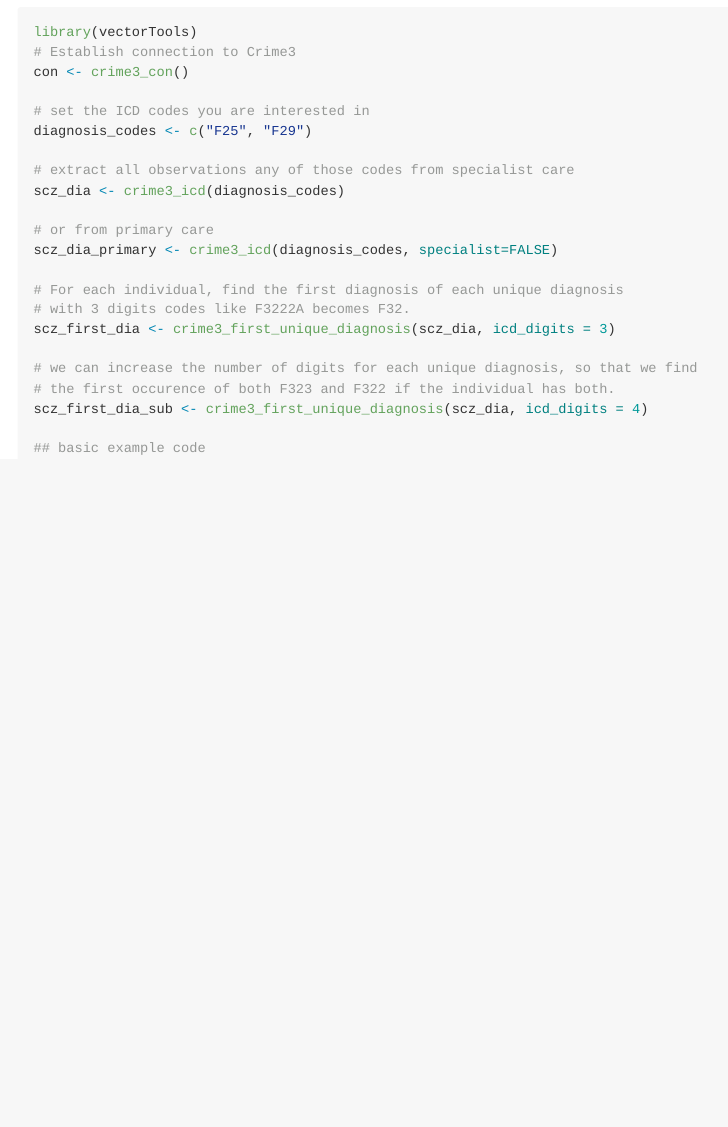
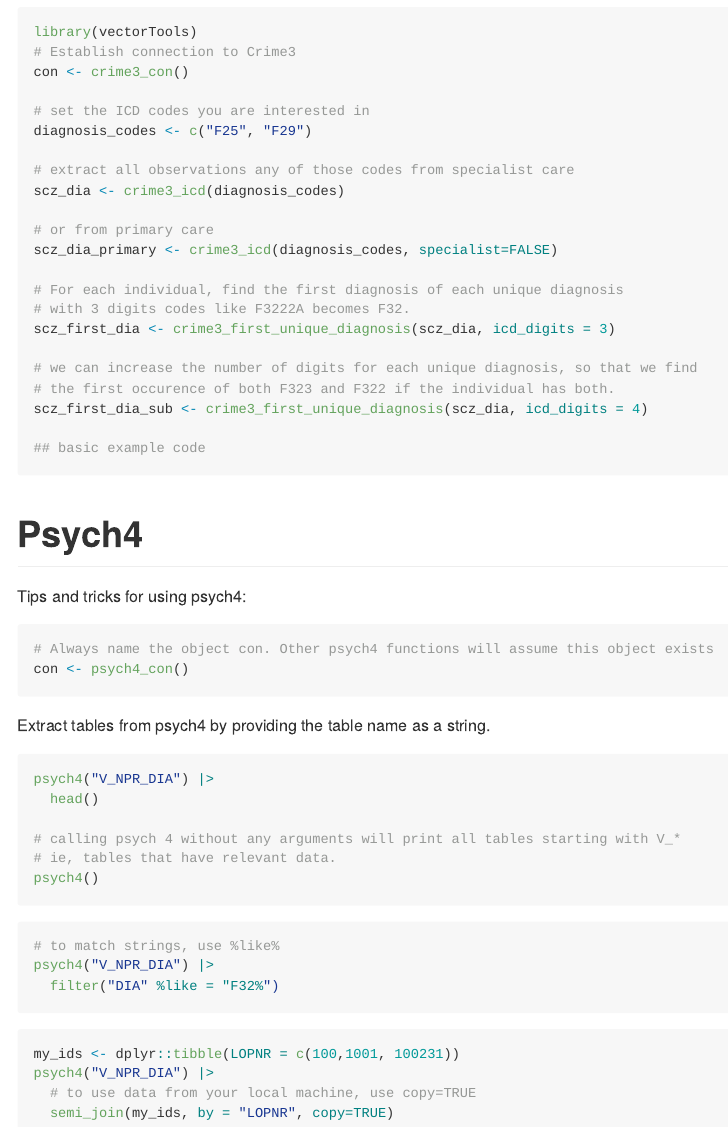
Before and after one commit to Ararder/vectorTools, an R Markdown document (README.Rmd): the page in a window 1100 px wide, from 2630 px down. The pictures show the output file README.md that the author committed with the source, drawn offline in the style of GitHub.

Commit message:
added some sample code and explainers for psych4

````diff
--- a/README.Rmd
+++ b/README.Rmd
@@ -151,3 +151,38 @@ scz_first_dia_sub <- crime3_first_unique_diagnosis(scz_dia, icd_digits = 4)
 
 ## basic example code
 ```
+
+
+# Psych4
+Tips and tricks for using psych4:
+
+```{r, eval = FALSE}
+# Always name the object con. Other psych4 functions will assume this object exists
+con <- psych4_con()
+```
+
+Extract tables from psych4 by providing the table name as a string.
+
+```{r, eval = FALSE}
+psych4("V_NPR_DIA") |>
+  head()
+
+# calling psych 4 without any arguments will print all tables starting with V_*
+# ie, tables that have relevant data.
+psych4()
+```
+
+
+```{r, eval = FALSE}
+# to match strings, use %like%
+psych4("V_NPR_DIA") |>
+  filter("DIA" %like = "F32%")
+```
+
+
+```{r, eval = FALSE}
+my_ids <- dplyr::tibble(LOPNR = c(100,1001, 100231))
+psych4("V_NPR_DIA") |>
+  # to use data from your local machine, use copy=TRUE
+  semi_join(my_ids, by = "LOPNR", copy=TRUE)
+```
````
Also changed, not shown: README.md.
